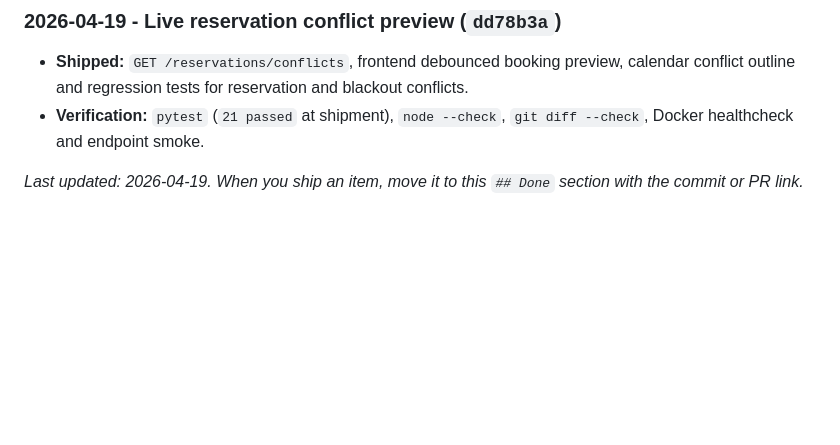
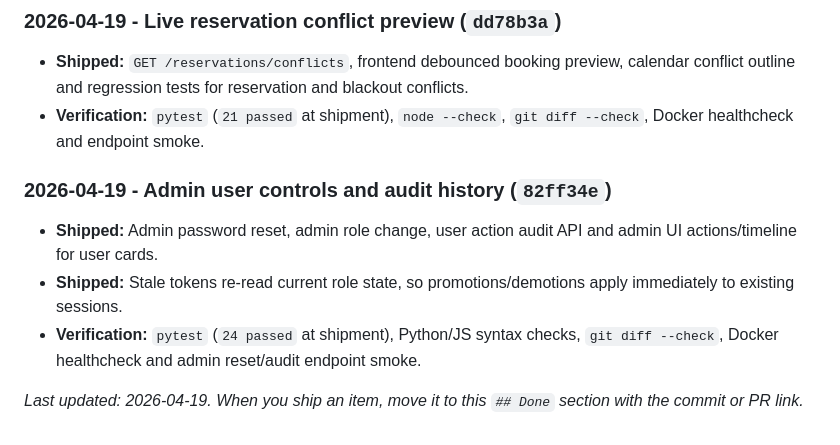
Before and after one commit to dmedarov/Lessons-C-, a Markdown page: ROADMAP_IMPROVEMENTS.md, the part around the change. Rendered like a GitHub page; blank space fills up the shorter version.

Commit message:
Record shipped admin module work

```diff
--- a/ROADMAP_IMPROVEMENTS.md
+++ b/ROADMAP_IMPROVEMENTS.md
@@ -889,5 +889,14 @@ auditable and safe enough for real company operations.
 - **Verification:** `pytest` (`21 passed` at shipment), `node --check`,
   `git diff --check`, Docker healthcheck and endpoint smoke.
 
+### 2026-04-19 - Admin user controls and audit history (`82ff34e`)
+
+- **Shipped:** Admin password reset, admin role change, user action audit API
+  and admin UI actions/timeline for user cards.
+- **Shipped:** Stale tokens re-read current role state, so promotions/demotions
+  apply immediately to existing sessions.
+- **Verification:** `pytest` (`24 passed` at shipment), Python/JS syntax checks,
+  `git diff --check`, Docker healthcheck and admin reset/audit endpoint smoke.
+
 _Last updated: 2026-04-19. When you ship an item, move it to this `## Done`
 section with the commit or PR link._
```
